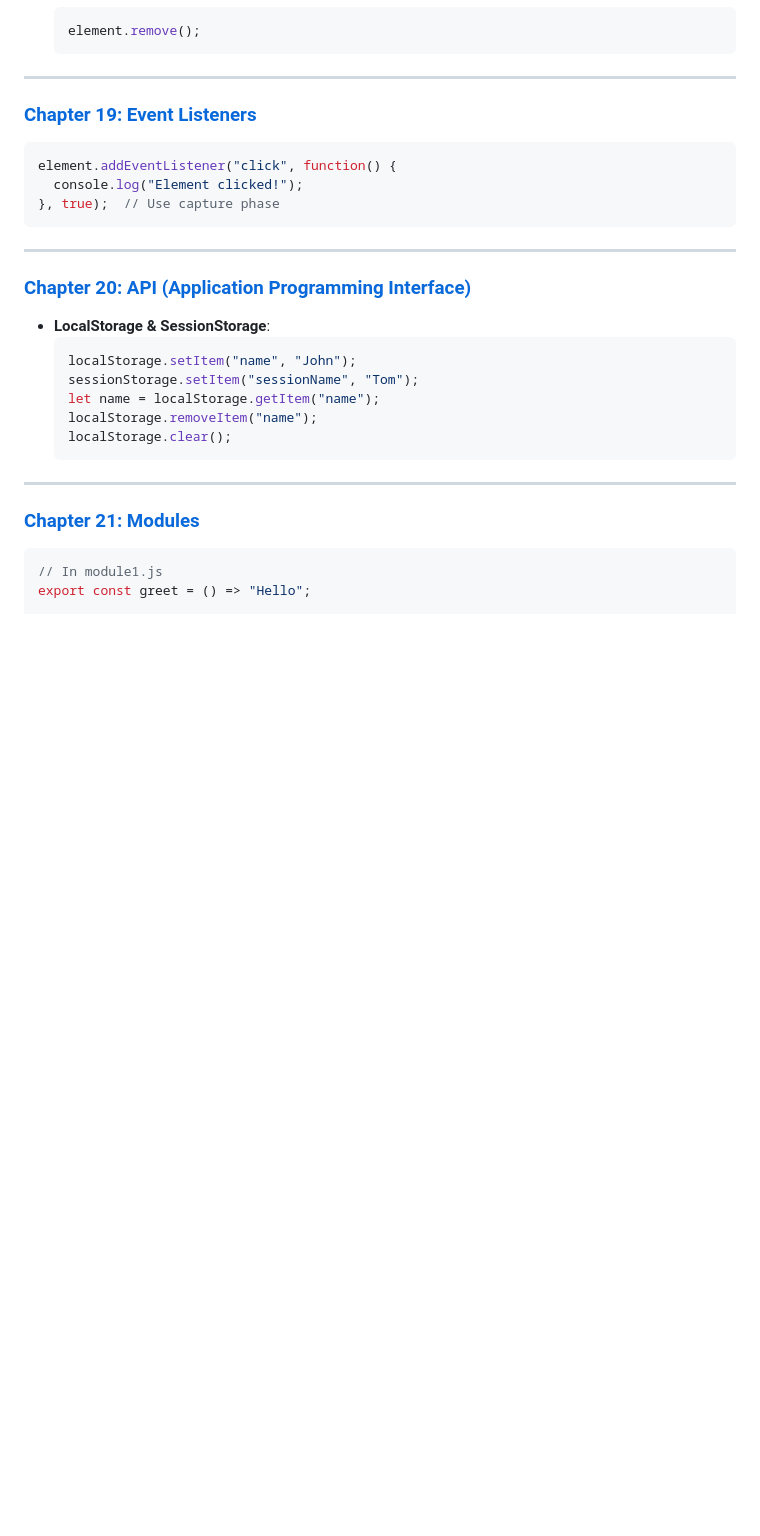
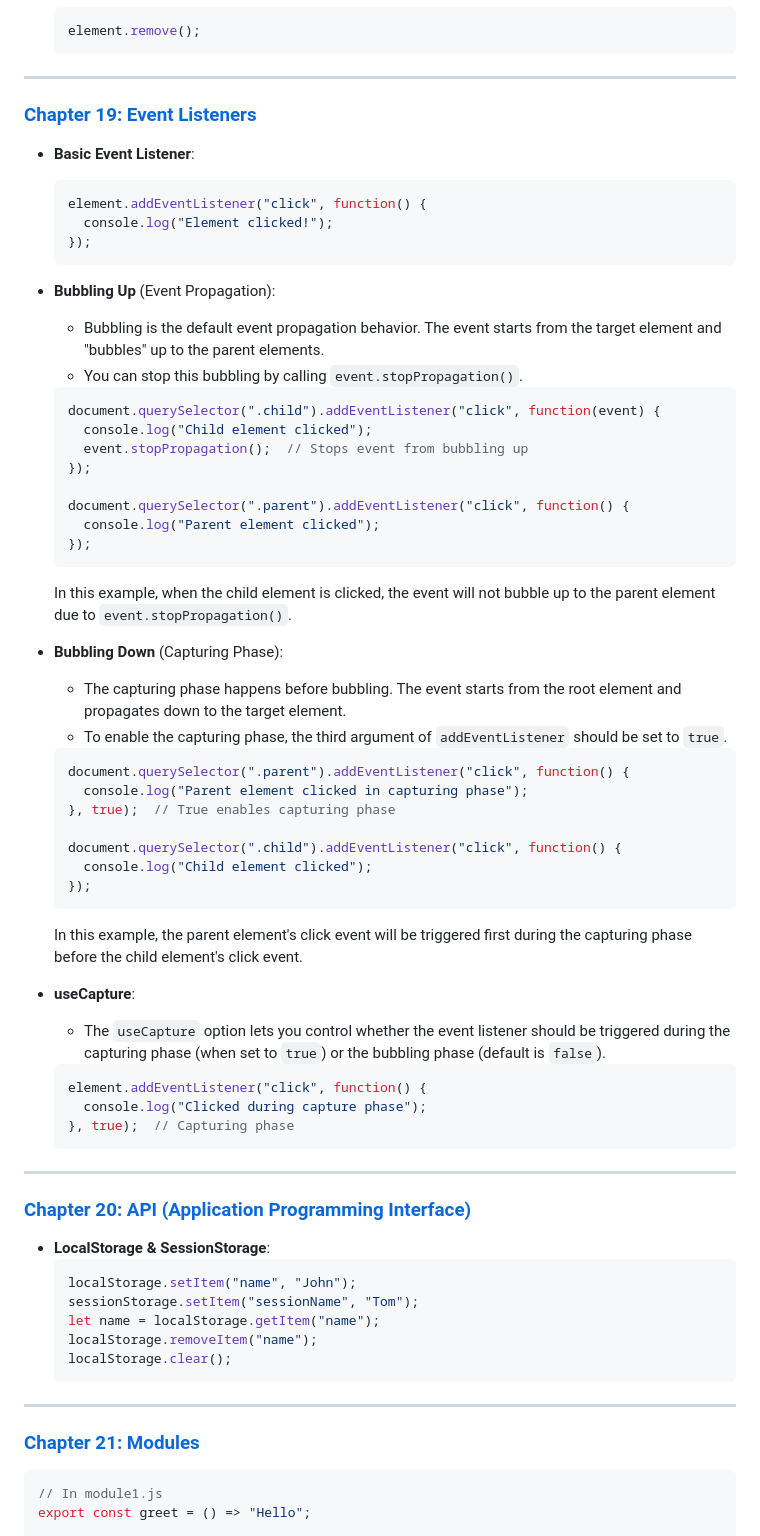
Before and after one commit to bhadrinath95/TaskManager, a Markdown page: Task Manager/javascript.md, the part around the change. GitHub-like rendering; blank space fills up the shorter version.

````diff
--- a/Task Manager/javascript.md
+++ b/Task Manager/javascript.md
@@ -389,11 +389,55 @@ let jsonString = JSON.stringify(jsonObj);  // Convert object to string
 ---
 
 ### **[Chapter 19: Event Listeners](#chapter-19-event-listeners)**
-```js
-element.addEventListener("click", function() {
-  console.log("Element clicked!");
-}, true);  // Use capture phase
-```
+
+- **Basic Event Listener**:
+  ```js
+  element.addEventListener("click", function() {
+    console.log("Element clicked!");
+  });
+  ```
+
+- **Bubbling Up** (Event Propagation):
+  - Bubbling is the default event propagation behavior. The event starts from the target element and "bubbles" up to the parent elements.
+  - You can stop this bubbling by calling `event.stopPropagation()`.
+
+  ```js
+  document.querySelector(".child").addEventListener("click", function(event) {
+    console.log("Child element clicked");
+    event.stopPropagation();  // Stops event from bubbling up
+  });
+
+  document.querySelector(".parent").addEventListener("click", function() {
+    console.log("Parent element clicked");
+  });
+  ```
+
+  In this example, when the child element is clicked, the event will not bubble up to the parent element due to `event.stopPropagation()`.
+
+- **Bubbling Down** (Capturing Phase):
+  - The capturing phase happens before bubbling. The event starts from the root element and propagates down to the target element.
+  - To enable the capturing phase, the third argument of `addEventListener` should be set to `true`.
+
+  ```js
+  document.querySelector(".parent").addEventListener("click", function() {
+    console.log("Parent element clicked in capturing phase");
+  }, true);  // True enables capturing phase
+
+  document.querySelector(".child").addEventListener("click", function() {
+    console.log("Child element clicked");
+  });
+  ```
+
+  In this example, the parent element's click event will be triggered first during the capturing phase before the child element's click event.
+
+- **useCapture**:
+  - The `useCapture` option lets you control whether the event listener should be triggered during the capturing phase (when set to `true`) or the bubbling phase (default is `false`).
+
+  ```js
+  element.addEventListener("click", function() {
+    console.log("Clicked during capture phase");
+  }, true);  // Capturing phase
+  ```
 
 ---
 
````
